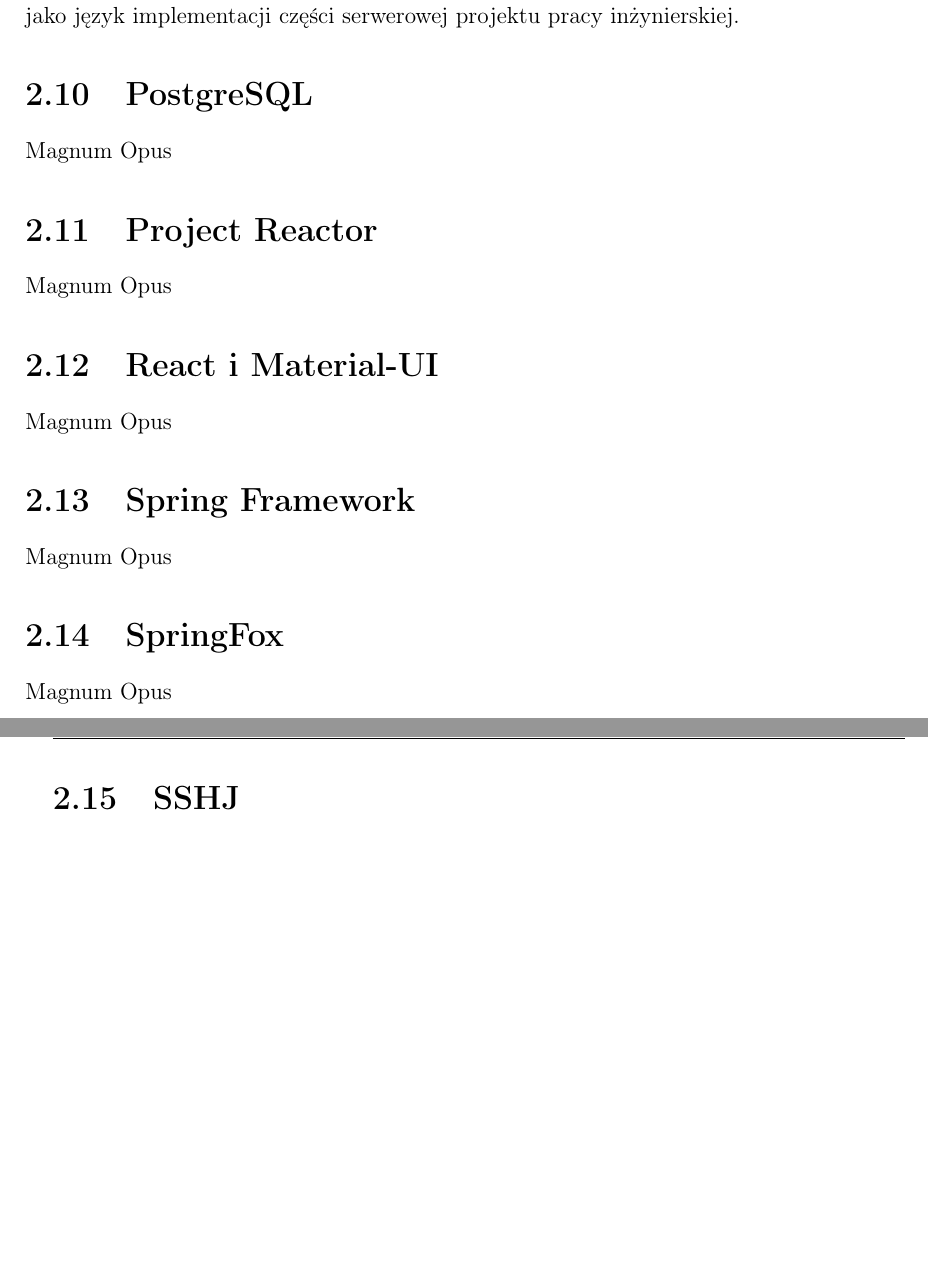
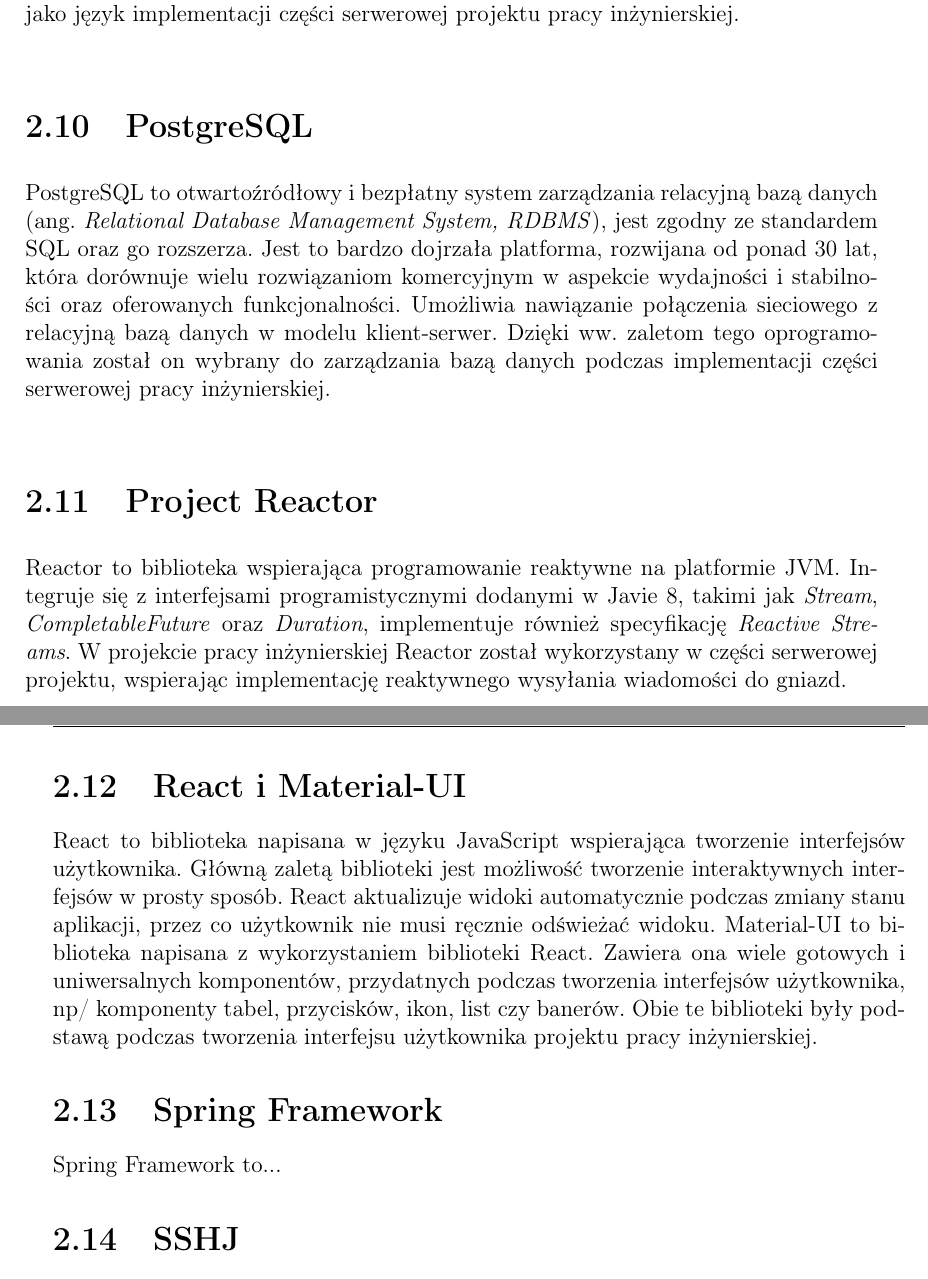
Before and after one commit to lukago/lxc-platform-docs, a LaTeX document (src/main.tex, which reads src/chapters/2tech.tex): two parts of pages 12 and 13 of 17, joined at a grey line, cut so that both start at the same text, the shorter picture padded with empty space. Compiled offline with pdfLaTeX.

Commit message:
chapter 2 continue

```diff
--- a/src/chapters/2tech.tex
+++ b/src/chapters/2tech.tex
@@ -155,27 +155,41 @@
 \section{PostgreSQL}
 \label{sec:postgres}
 
-Magnum Opus
+PostgreSQL to otwartoźródłowy i bezpłatny system zarządzania relacyjną bazą danych
+(ang.\ \textit{Relational Database Management System, RDBMS}), jest zgodny ze standardem SQL
+oraz go rozszerza.
+Jest to bardzo dojrzała platforma, rozwijana od ponad 30 lat, która dorównuje wielu
+rozwiązaniom komercyjnym w aspekcie wydajności i stabilności oraz oferowanych funkcjonalności.
+Umożliwia nawiązanie połączenia sieciowego z relacyjną bazą danych w modelu klient-serwer.
+Dzięki ww.\ zaletom tego oprogramowania został on wybrany do zarządzania bazą danych podczas
+implementacji części serwerowej pracy inżynierskiej.
 
 \section{Project Reactor}
 \label{sec:reactor}
 
-Magnum Opus
+Reactor to biblioteka wspierająca programowanie reaktywne na platformie JVM\@.
+Integruje się z interfejsami programistycznymi dodanymi w Javie 8, takimi jak \textit{Stream},
+\textit{CompletableFuture} oraz \textit{Duration}, implementuje również specyfikację
+\textit{Reactive Streams}.
+W projekcie pracy inżynierskiej Reactor został wykorzystany w części serwerowej projektu,
+wspierając implementację reaktywnego wysyłania wiadomości do gniazd.
 
 \section{React i Material-UI}
-\label{sec:meterialui}
+\label{sec:react}
 
-Magnum Opus
+React to biblioteka napisana w języku JavaScript wspierająca tworzenie interfejsów użytkownika.
+Główną zaletą biblioteki jest możliwość tworzenie interaktywnych interfejsów w prosty sposób.
+React aktualizuje widoki automatycznie podczas zmiany stanu aplikacji, przez co użytkownik nie musi
+ręcznie odświeżać widoku.
+Material-UI to biblioteka napisana z wykorzystaniem biblioteki React. Zawiera ona wiele gotowych
+i uniwersalnych komponentów, przydatnych podczas tworzenia interfejsów użytkownika, np/\ komponenty
+tabel, przycisków, ikon, list czy banerów.
+Obie te biblioteki były podstawą podczas tworzenia interfejsu użytkownika projektu pracy inżynierskiej.
 
 \section{Spring Framework}
 \label{sec:spring}
 
-Magnum Opus
-
-\section{SpringFox}
-\label{sec:springfox}
-
-Magnum Opus
+Spring Framework to...
 
 \section{SSHJ}
 \label{sec:ssj}
```
Also changed, not shown: src/chapters/1intro.tex (+0 -2 lines), src/chapters/2tech.tex (4 more changed lines).
